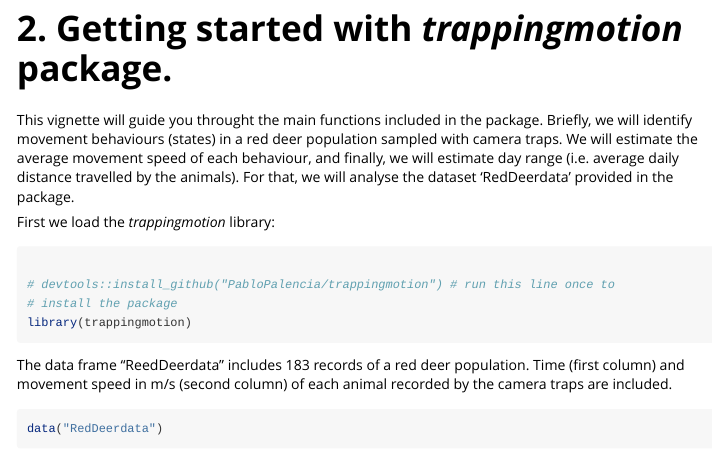
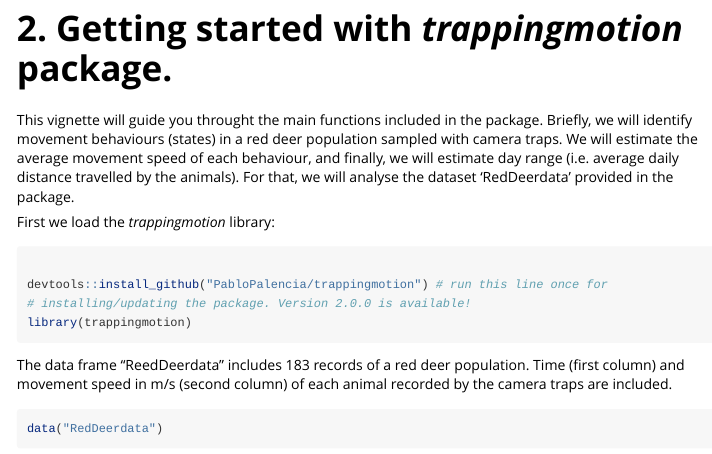
Before and after one commit to PabloPalencia/trappingmotion, an R Markdown document (vignettes/Vignette.Rmd): the page in a window 1100 px wide, from 410 px down. Rendered offline with R 4.5, knitr and Pandoc, with nearby package versions; some code elsewhere in the file could not run offline.

Commit message:
install version 2.0.0

````diff
--- a/vignettes/Vignette.Rmd
+++ b/vignettes/Vignette.Rmd
@@ -27,8 +27,8 @@ This vignette will guide you throught the main functions included in the package
 First we load the *trappingmotion* library:
 ```{r}
 
-# devtools::install_github("PabloPalencia/trappingmotion") # run this line once to
-# install the package
+devtools::install_github("PabloPalencia/trappingmotion") # run this line once for
+# installing/updating the package. Version 2.0.0 is available!
 library(trappingmotion)
 ```
 
````
